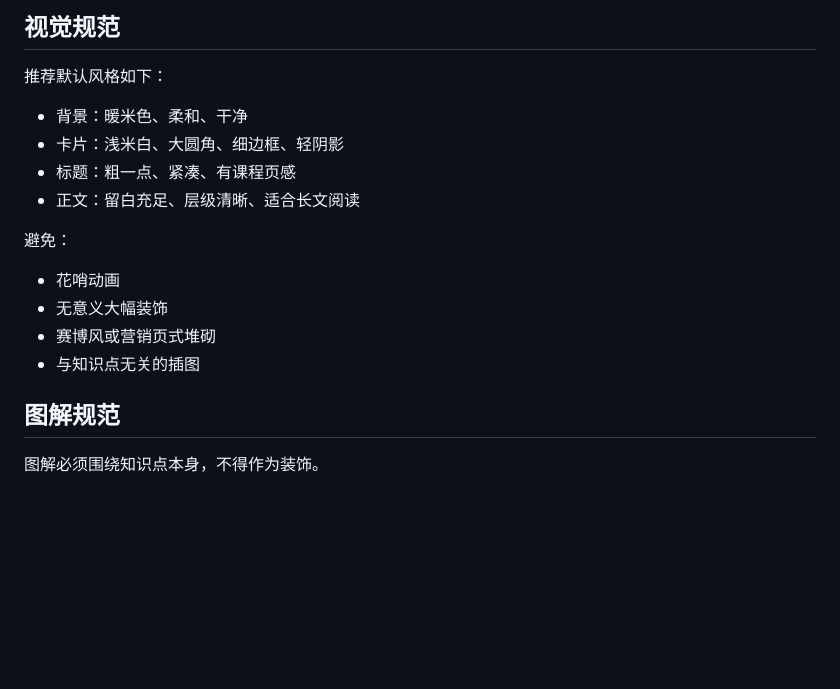
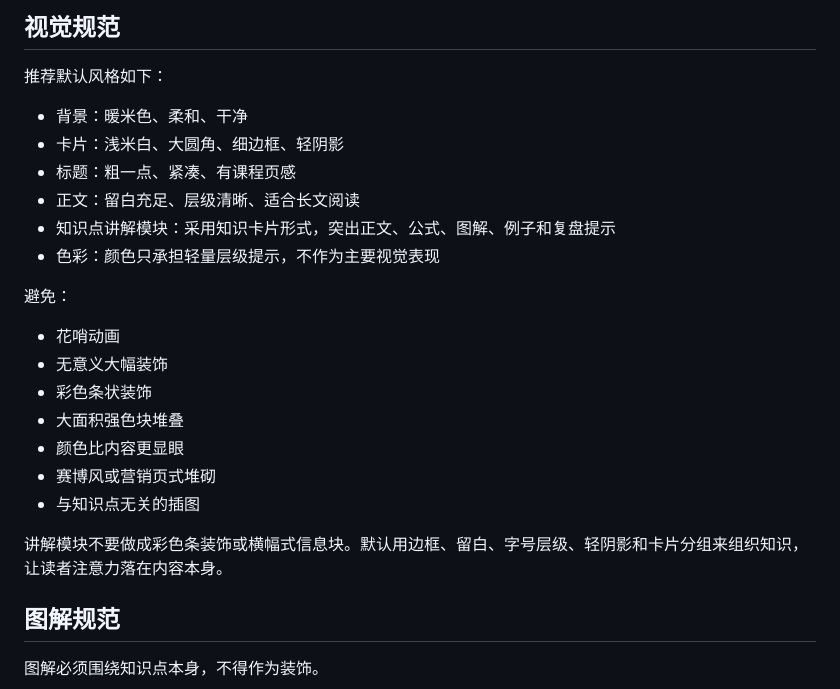
Before and after one commit to ArthurTood/studyskill, a Markdown page: references/course-site-spec.md, the part around the change. Drawn GitHub-style; blank space fills up the shorter version.

Commit message:
Use quiet knowledge cards in StudySkill pages

```diff
--- a/references/course-site-spec.md
+++ b/references/course-site-spec.md
@@ -91,13 +91,20 @@
 - 卡片：浅米白、大圆角、细边框、轻阴影
 - 标题：粗一点、紧凑、有课程页感
 - 正文：留白充足、层级清晰、适合长文阅读
+- 知识点讲解模块：采用知识卡片形式，突出正文、公式、图解、例子和复盘提示
+- 色彩：颜色只承担轻量层级提示，不作为主要视觉表现
 
 避免：
 
 - 花哨动画
 - 无意义大幅装饰
+- 彩色条状装饰
+- 大面积强色块堆叠
+- 颜色比内容更显眼
 - 赛博风或营销页式堆砌
 - 与知识点无关的插图
+
+讲解模块不要做成彩色条装饰或横幅式信息块。默认用边框、留白、字号层级、轻阴影和卡片分组来组织知识，让读者注意力落在内容本身。
 
 ## 图解规范
 
```
Also changed, not shown: SKILL.md (+3 -0 lines).
